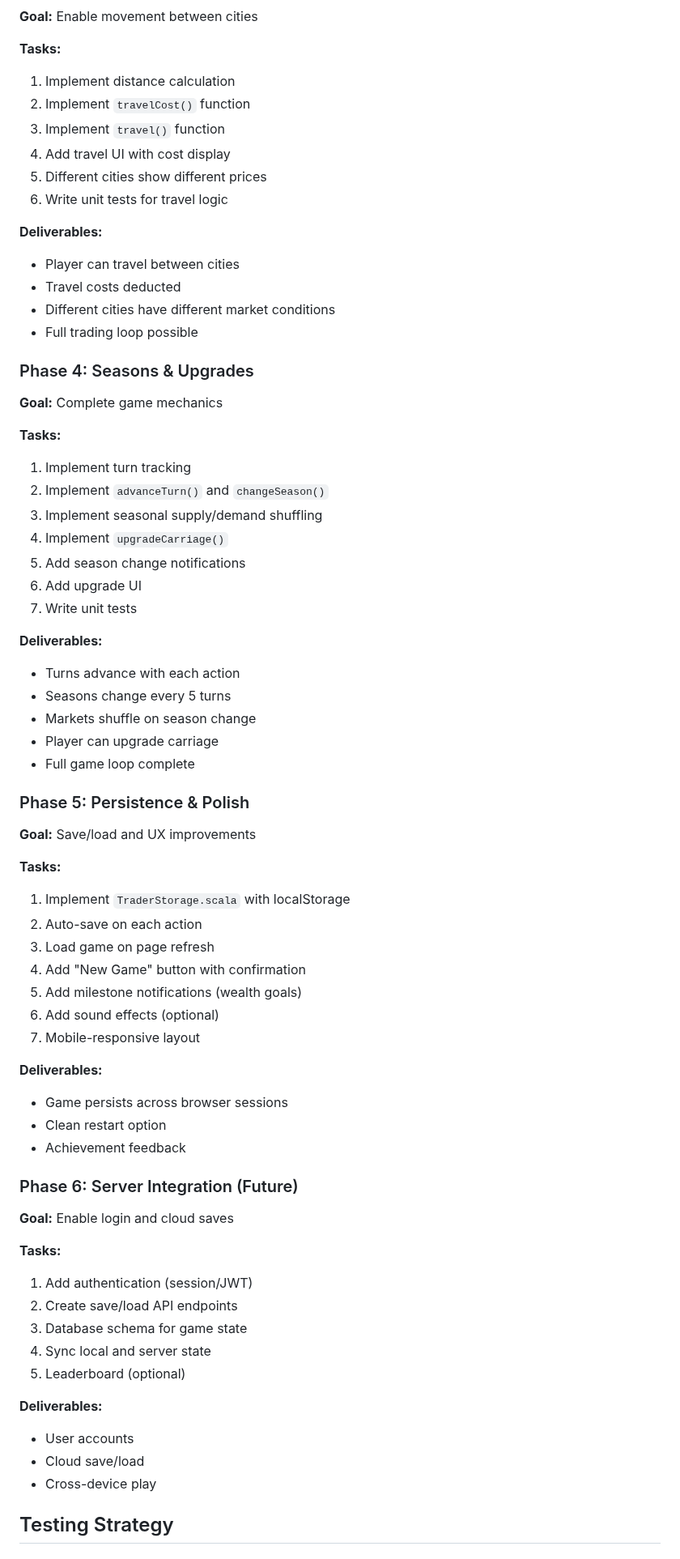
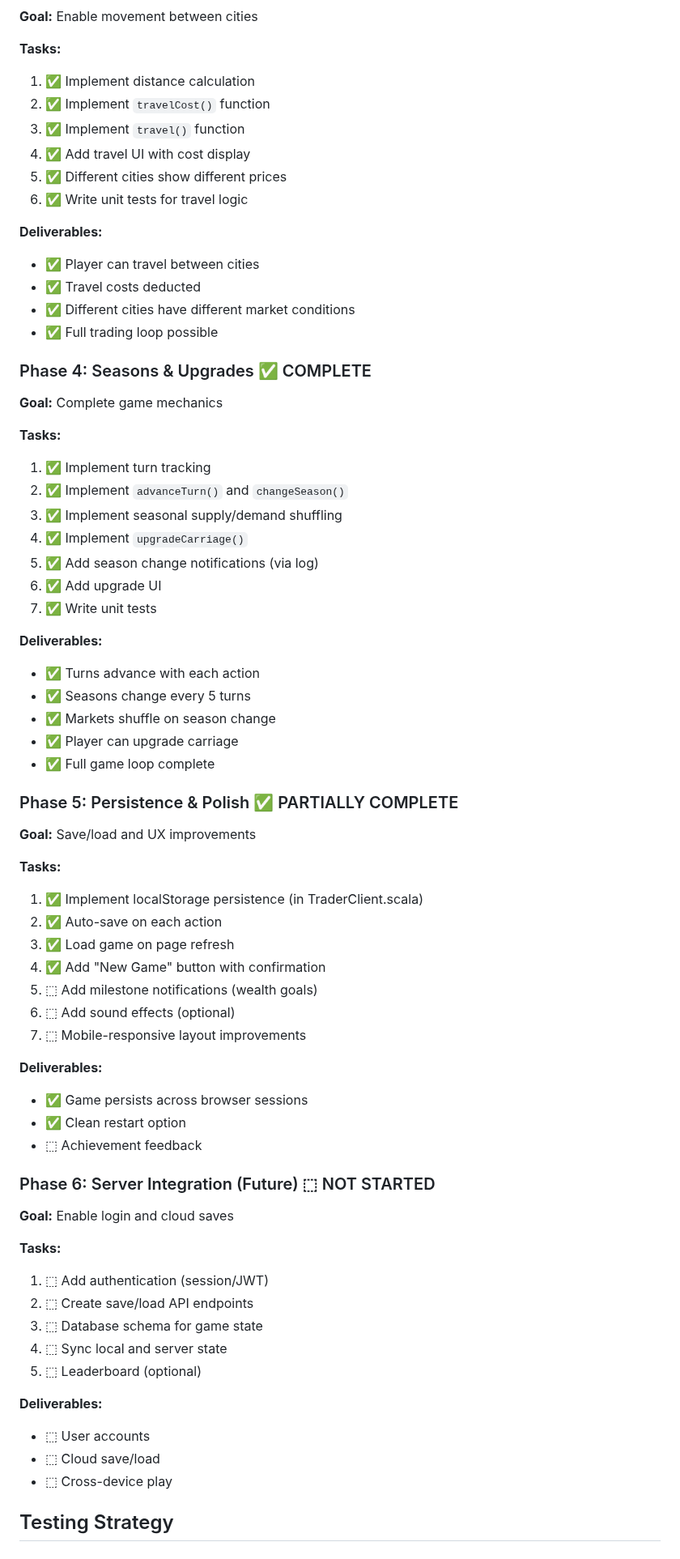
Before and after one commit to epic-64/cascade, a Markdown page: design/TRADER.md, the part around one of its changes. Shown at 81% size. GitHub-like rendering.

Commit message:
update TRADER.md with file structure changes, task completion status, and testing checklist

```diff
--- a/design/TRADER.md
+++ b/design/TRADER.md
@@ -387,69 +396,69 @@ shared/src/test/scala/shared/Trader/
 **Goal:** Enable movement between cities
 
 **Tasks:**
-1. Implement distance calculation
-2. Implement `travelCost()` function
-3. Implement `travel()` function
-4. Add travel UI with cost display
-5. Different cities show different prices
-6. Write unit tests for travel logic
+1. ✅ Implement distance calculation
+2. ✅ Implement `travelCost()` function
+3. ✅ Implement `travel()` function
+4. ✅ Add travel UI with cost display
+5. ✅ Different cities show different prices
+6. ✅ Write unit tests for travel logic
 
 **Deliverables:**
-- Player can travel between cities
-- Travel costs deducted
-- Different cities have different market conditions
-- Full trading loop possible
+- ✅ Player can travel between cities
+- ✅ Travel costs deducted
+- ✅ Different cities have different market conditions
+- ✅ Full trading loop possible
 
-### Phase 4: Seasons & Upgrades
+### Phase 4: Seasons & Upgrades ✅ COMPLETE
 **Goal:** Complete game mechanics
 
 **Tasks:**
-1. Implement turn tracking
-2. Implement `advanceTurn()` and `changeSeason()`
-3. Implement seasonal supply/demand shuffling
-4. Implement `upgradeCarriage()`
-5. Add season change notifications
-6. Add upgrade UI
-7. Write unit tests
+1. ✅ Implement turn tracking
+2. ✅ Implement `advanceTurn()` and `changeSeason()`
+3. ✅ Implement seasonal supply/demand shuffling
+4. ✅ Implement `upgradeCarriage()`
+5. ✅ Add season change notifications (via log)
+6. ✅ Add upgrade UI
+7. ✅ Write unit tests
 
 **Deliverables:**
-- Turns advance with each action
-- Seasons change every 5 turns
-- Markets shuffle on season change
-- Player can upgrade carriage
-- Full game loop complete
+- ✅ Turns advance with each action
+- ✅ Seasons change every 5 turns
+- ✅ Markets shuffle on season change
+- ✅ Player can upgrade carriage
+- ✅ Full game loop complete
 
-### Phase 5: Persistence & Polish
+### Phase 5: Persistence & Polish ✅ PARTIALLY COMPLETE
 **Goal:** Save/load and UX improvements
 
 **Tasks:**
-1. Implement `TraderStorage.scala` with localStorage
-2. Auto-save on each action
-3. Load game on page refresh
-4. Add "New Game" button with confirmation
-5. Add milestone notifications (wealth goals)
-6. Add sound effects (optional)
-7. Mobile-responsive layout
+1. ✅ Implement localStorage persistence (in TraderClient.scala)
+2. ✅ Auto-save on each action
+3. ✅ Load game on page refresh
+4. ✅ Add "New Game" button with confirmation
+5. ⬚ Add milestone notifications (wealth goals)
+6. ⬚ Add sound effects (optional)
+7. ⬚ Mobile-responsive layout improvements
 
 **Deliverables:**
-- Game persists across browser sessions
-- Clean restart option
-- Achievement feedback
+- ✅ Game persists across browser sessions
+- ✅ Clean restart option
+- ⬚ Achievement feedback
 
-### Phase 6: Server Integration (Future)
+### Phase 6: Server Integration (Future) ⬚ NOT STARTED
 **Goal:** Enable login and cloud saves
 
 **Tasks:**
-1. Add authentication (session/JWT)
-2. Create save/load API endpoints
-3. Database schema for game state
-4. Sync local and server state
-5. Leaderboard (optional)
+1. ⬚ Add authentication (session/JWT)
+2. ⬚ Create save/load API endpoints
+3. ⬚ Database schema for game state
+4. ⬚ Sync local and server state
+5. ⬚ Leaderboard (optional)
 
 **Deliverables:**
-- User accounts
-- Cloud save/load
-- Cross-device play
+- ⬚ User accounts
+- ⬚ Cloud save/load
+- ⬚ Cross-device play
 
 ## Testing Strategy
 
```
Also changed, not shown: other parts of design/TRADER.md (+52 -43 lines).
